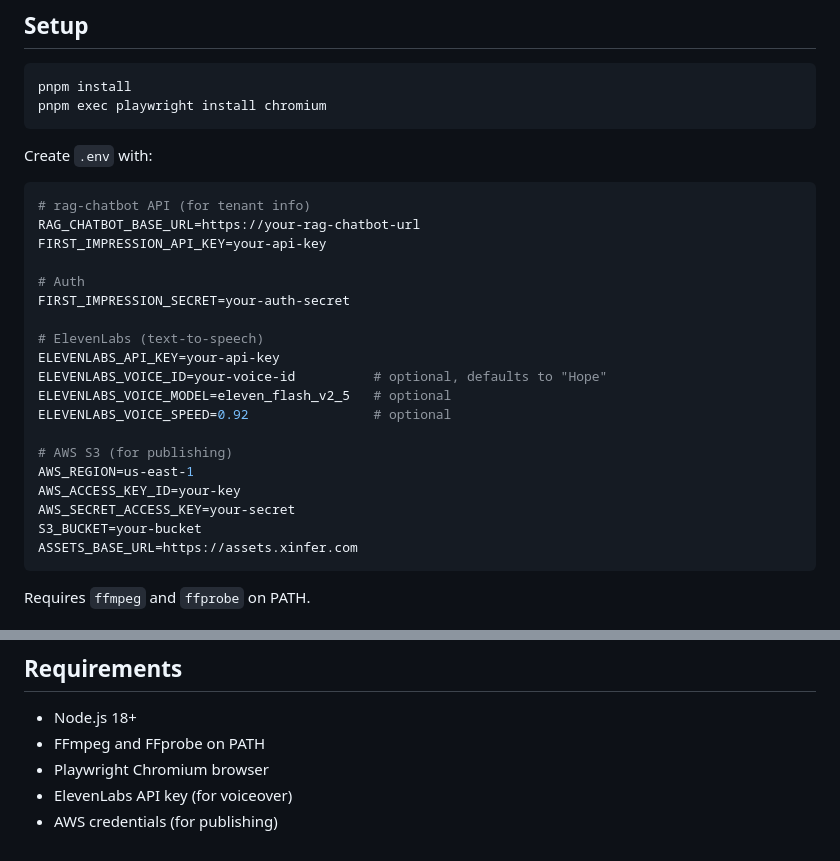
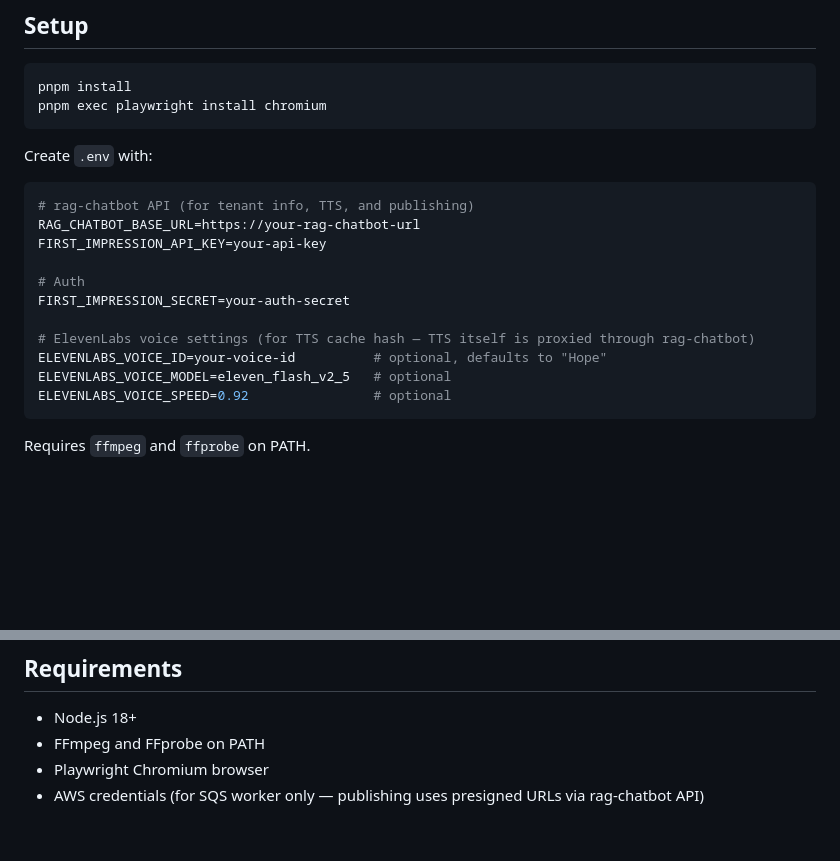
Before and after one commit to samswen/first-impression, a Markdown page: README.md, 2 parts joined by grey strips. GitHub-like rendering; blank space fills up the shorter version.

Commit message:
Remove stale env vars from README
ELEVENLABS_API_KEY, AWS_ACCESS_KEY_ID, AWS_SECRET_ACCESS_KEY, S3_BUCKET,
and ASSETS_BASE_URL are no longer used — TTS and publishing are now
proxied through the rag-chatbot API via presigned URLs.

Co-Authored-By: Claude Opus 4.6 <noreply@anthropic.com>

````diff
--- a/README.md
+++ b/README.md
@@ -58,25 +58,17 @@ pnpm exec playwright install chromium
 Create `.env` with:
 
 ```env
-# rag-chatbot API (for tenant info)
+# rag-chatbot API (for tenant info, TTS, and publishing)
 RAG_CHATBOT_BASE_URL=https://your-rag-chatbot-url
 FIRST_IMPRESSION_API_KEY=your-api-key
 
 # Auth
 FIRST_IMPRESSION_SECRET=your-auth-secret
 
-# ElevenLabs (text-to-speech)
-ELEVENLABS_API_KEY=your-api-key
+# ElevenLabs voice settings (for TTS cache hash — TTS itself is proxied through rag-chatbot)
 ELEVENLABS_VOICE_ID=your-voice-id          # optional, defaults to "Hope"
 ELEVENLABS_VOICE_MODEL=eleven_flash_v2_5   # optional
 ELEVENLABS_VOICE_SPEED=0.92                # optional
-
-# AWS S3 (for publishing)
-AWS_REGION=us-east-1
-AWS_ACCESS_KEY_ID=your-key
-AWS_SECRET_ACCESS_KEY=your-secret
-S3_BUCKET=your-bucket
-ASSETS_BASE_URL=https://assets.xinfer.com
 ```
 
 Requires `ffmpeg` and `ffprobe` on PATH.
@@ -370,5 +362,4 @@ boot.sh              EC2 boot script (git pull + pnpm install)
 - Node.js 18+
 - FFmpeg and FFprobe on PATH
 - Playwright Chromium browser
-- ElevenLabs API key (for voiceover)
-- AWS credentials (for publishing)
+- AWS credentials (for SQS worker only — publishing uses presigned URLs via rag-chatbot API)
````
